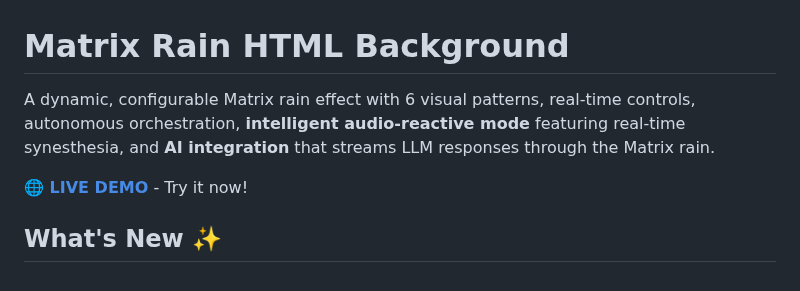
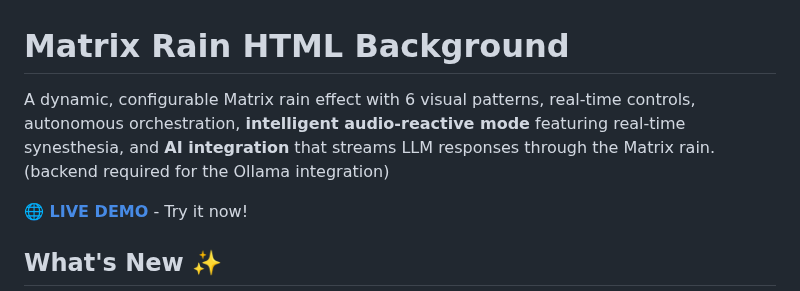
Before and after one commit to Yufok1/Matrix-Rain-HTML-Background, a Markdown page: README.md, the part around the change. Rendered like a GitHub page.

```diff
--- a/README.md
+++ b/README.md
@@ -1,6 +1,6 @@
 # Matrix Rain HTML Background
 
-A dynamic, configurable Matrix rain effect with 6 visual patterns, real-time controls, autonomous orchestration, **intelligent audio-reactive mode** featuring real-time synesthesia, and **AI integration** that streams LLM responses through the Matrix rain.
+A dynamic, configurable Matrix rain effect with 6 visual patterns, real-time controls, autonomous orchestration, **intelligent audio-reactive mode** featuring real-time synesthesia, and **AI integration** that streams LLM responses through the Matrix rain. (backend required for the Ollama integration)
 
 **🌐 [LIVE DEMO](https://yufok1.github.io/Matrix-Rain-HTML-Background/)** - Try it now!
 
```
